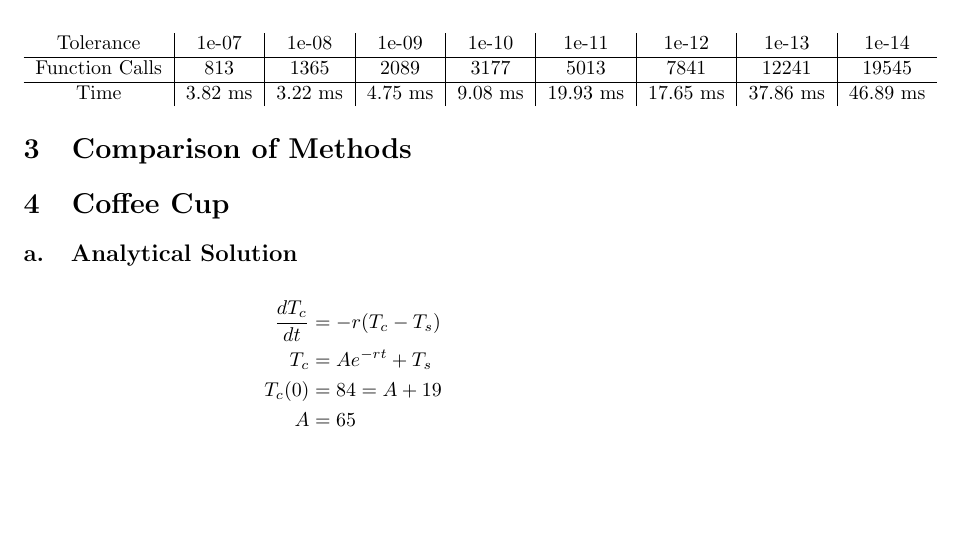
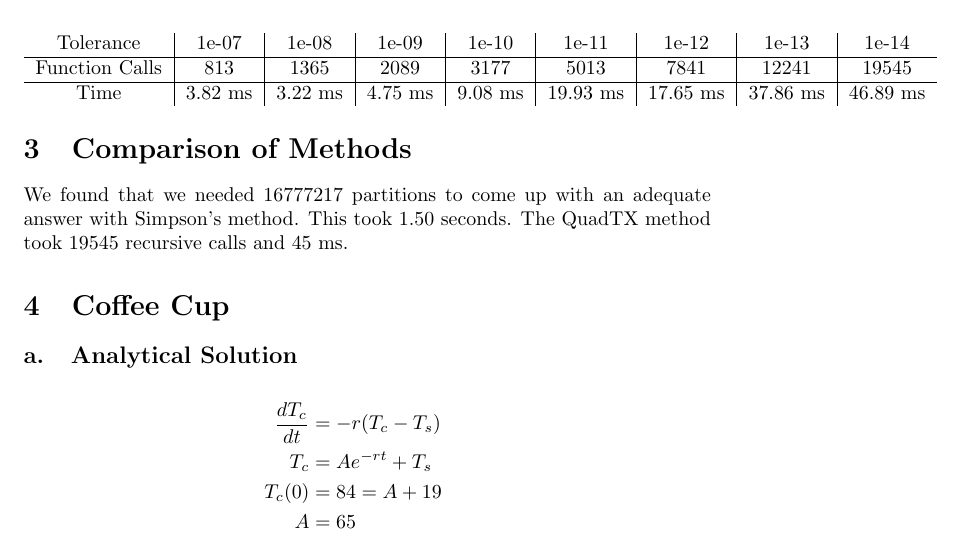
Before and after one commit to u0927156/Sci-Data-Computing, a LaTeX problem sheet (Homework5/Assignment5_SciDataComp.tex): part of page 2 of 11, cut so that both start at the same text, the shorter picture padded with empty space. The pictures show the PDF file Homework5/Assignment5_SciDataComp.pdf that the author committed with the source.

Commit message:
Finished HW5

```diff
--- a/Homework5/Assignment5_SciDataComp.tex
+++ b/Homework5/Assignment5_SciDataComp.tex
@@ -101,6 +101,8 @@ Time &  3.82 ms & 3.22 ms & 4.75 ms & 9.08 ms & 19.93 ms & 17.65 ms & 37.86 ms &
 
 
 \section{Comparison of Methods}
+
+We found that we needed 16777217 partitions to come up with an adequate answer with Simpson's method. This took 1.50 seconds. The QuadTX method took 19545 recursive calls and 45 ms.
 
 \section{Coffee Cup}
 
```
Also changed, not shown: Homework5/Assignment5_SciDataComp.pdf, 3 other files.
